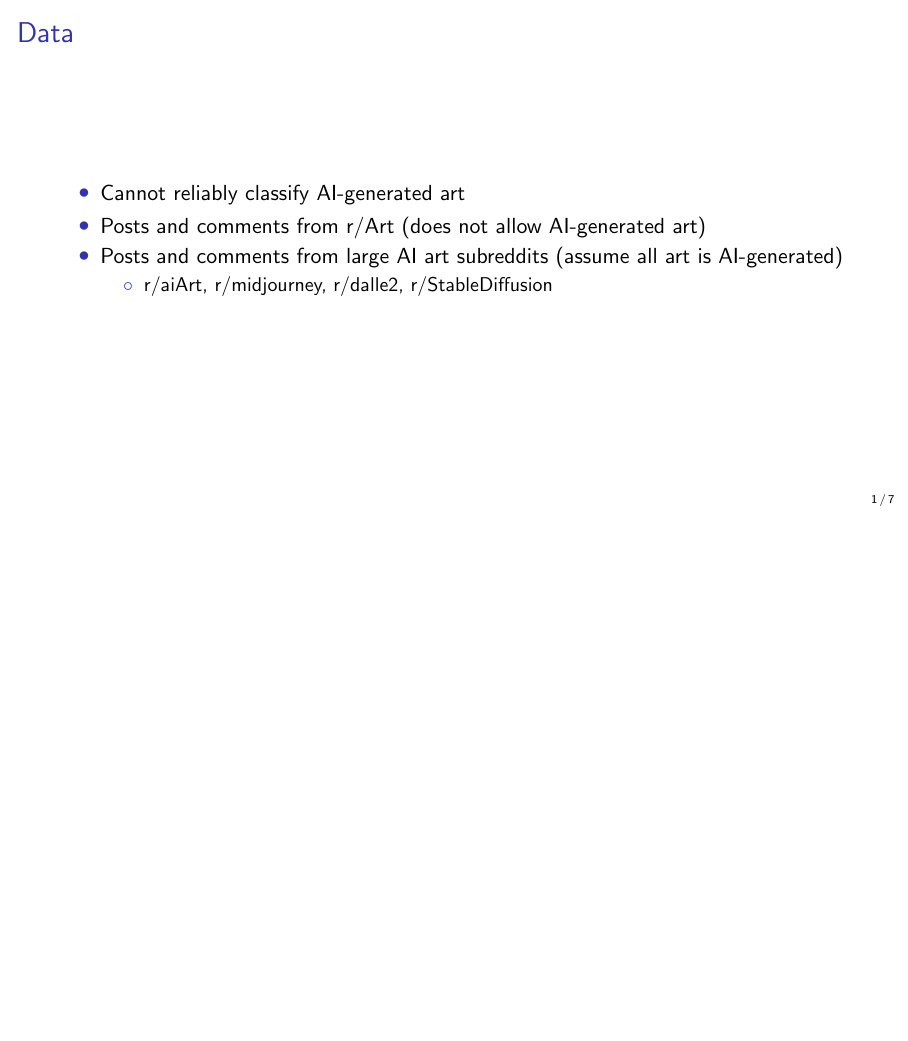
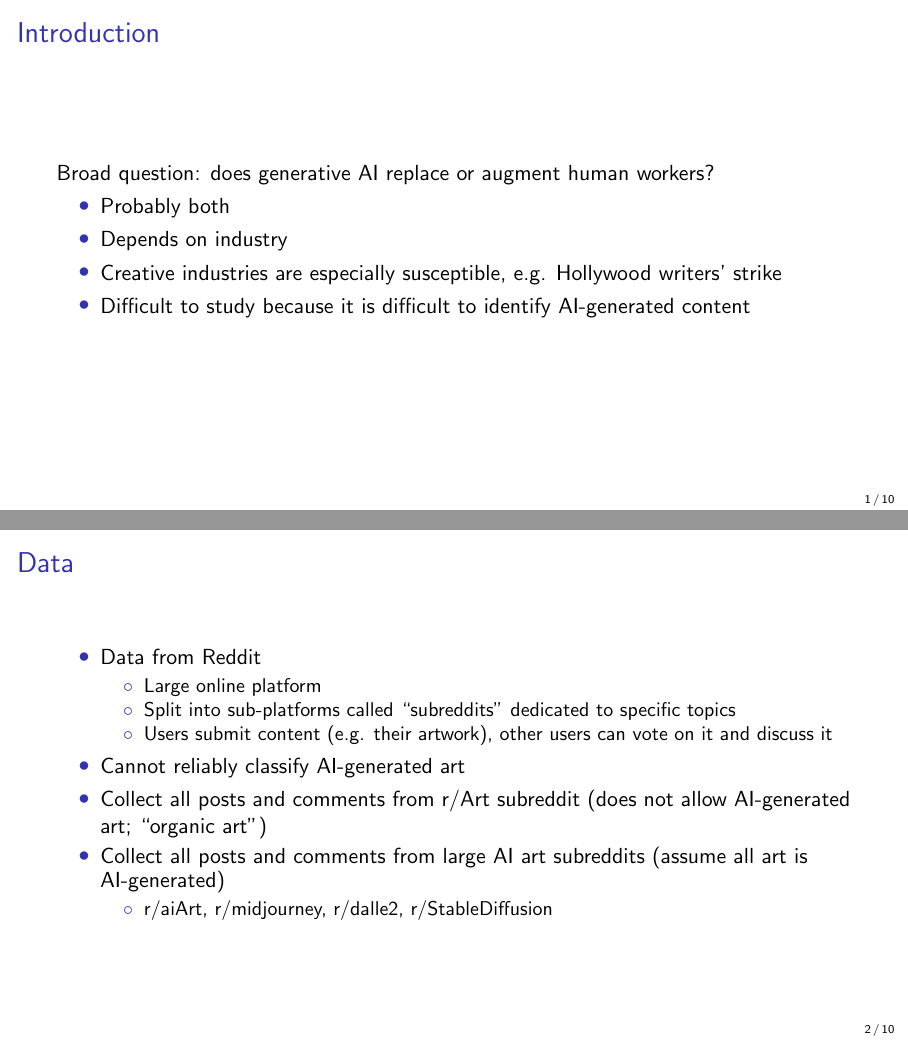
Before and after one commit to kazimiersmith/ai_art, LaTeX slides (slides/ai_art.tex): page 2 of 8 before the commit and pages 2 and 3 of 11 after it, the two joined at a grey line, the shorter picture padded with empty space. Compiled offline with pdfLaTeX; a LaTeX package or settings file that is missing is left out.

Commit message:
Working on slides

```diff
--- a/slides/ai_art.tex
+++ b/slides/ai_art.tex
@@ -45,7 +45,7 @@
 \def\defaultscalefig{0.4}
 \makeatother
 
-\title{AI art}
+\title{Does Generative AI Crowd Out Human Artists? Evidence from Reddit}
 \author{Kazimier Smith}
 \date{\today}
 
@@ -66,15 +66,51 @@
 
 \setbeamertemplate{footline}[frame number]
 
+\begin{frame}{Introduction}
+Broad question: does generative AI replace or augment human workers?
+	\begin{itemize}
+		\item Probably both
+		\item Depends on industry
+		\item Creative industries are especially susceptible,
+			e.g. Hollywood writers' strike
+		\item Difficult to study because it is difficult to identify AI-generated content
+	\end{itemize}
+\end{frame}
+
 \begin{frame}{Data}
 	\begin{itemize}
+		\item Data from Reddit
+			\begin{itemize}
+				\item Large online platform
+				\item Split into sub-platforms called ``subreddits'' dedicated to specific topics
+				\item Users submit content (e.g. their artwork),
+					other users can vote on it and discuss it
+			\end{itemize}
 		\item Cannot reliably classify AI-generated art
-		\item Posts and comments from r/Art (does not allow AI-generated art)
-		\item Posts and comments from large AI art subreddits (assume all art is AI-generated)
+		\item Collect all posts and comments from r/Art subreddit
+			(does not allow AI-generated art; ``organic art'')
+		\item Collect all posts and comments from large AI art subreddits
+			(assume all art is AI-generated)
 		\begin{itemize}
 			\item r/aiArt, r/midjourney, r/dalle2, r/StableDiffusion
 		\end{itemize}
 	\end{itemize}
+\end{frame}
+
+\begin{frame}{Data}
+Little overlap in post authors:
+	\begin{itemize}
+		\item XXX unique authors on AI art subreddits
+		\item XXX unique authors on organic art subreddits
+		\item XXX authors ever posted on both (xx\%)
+	\end{itemize}
+Slightly more overlap in audience
+	\begin{itemize}
+		\item XXX unique commenters on AI art subreddits
+		\item XXX unique commenters on organic art subreddits
+		\item XXX overlapping commenters (xx\%)
+	\end{itemize}
+Not clear that AI and organic art are substitutes for the audience
 \end{frame}
 
 \begin{frame}{Posts over time}
```
Also changed, not shown: slides/ai_art.tex (23 more changed lines).
